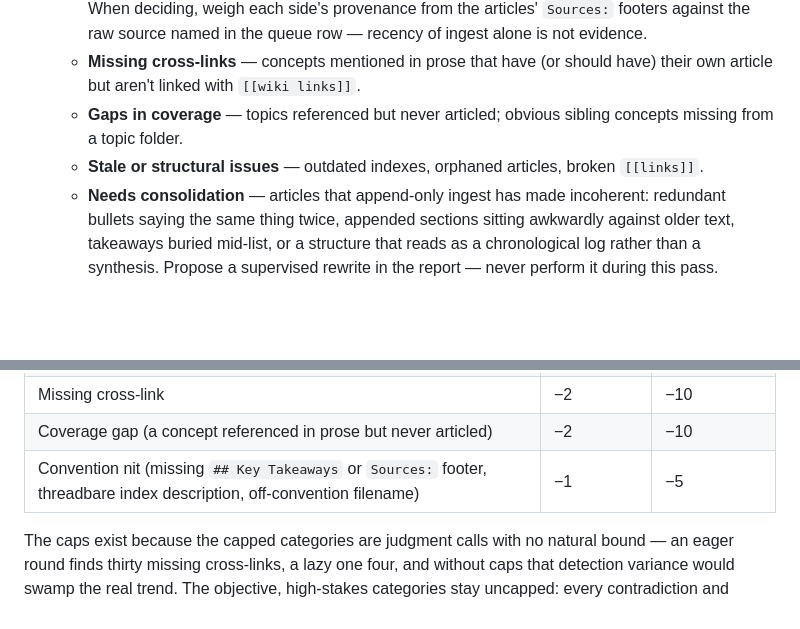
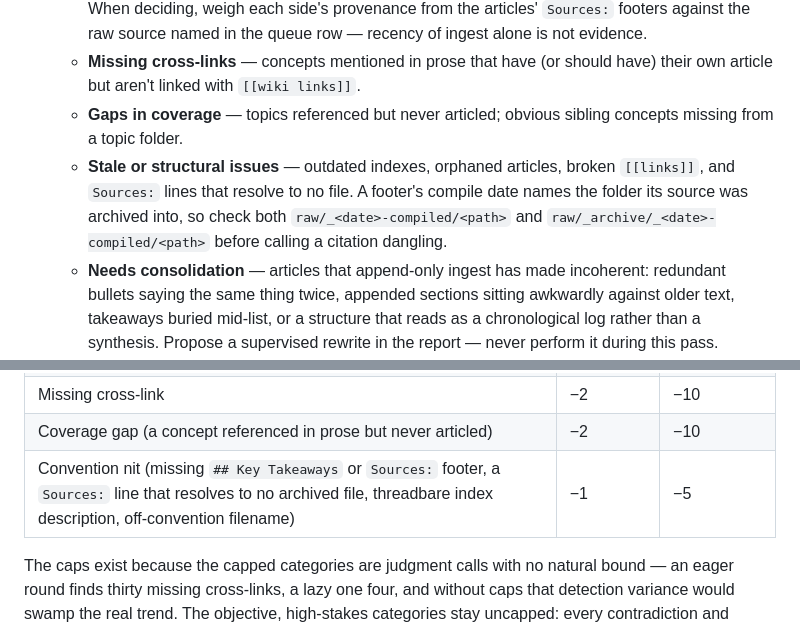
Before and after one commit to davron-design/wiki-generator, a Markdown page: templates/audit-wiki.SKILL.md, 2 parts joined by grey strips. Drawn GitHub-style; blank space fills up the shorter version.

```diff
--- a/templates/audit-wiki.SKILL.md
+++ b/templates/audit-wiki.SKILL.md
@@ -47,7 +47,7 @@ Recommend a full sweep — in the report summary and as an option in the closing
    - **Inconsistencies / contradictions** — claims that conflict across articles, or within one article. Note file:line. `raw-compile` defers every overwrite/supersede decision to audit, so each row in `wiki/_pending-reconciliation.md` (plus any `⚠️` source-conflict callouts) is a first-class finding here — reconcile it against the live article and decide which claim wins, don't merely re-note it. When deciding, weigh each side's provenance from the articles' `Sources:` footers against the raw source named in the queue row — recency of ingest alone is not evidence.
    - **Missing cross-links** — concepts mentioned in prose that have (or should have) their own article but aren't linked with `[[wiki links]]`.
    - **Gaps in coverage** — topics referenced but never articled; obvious sibling concepts missing from a topic folder.
-   - **Stale or structural issues** — outdated indexes, orphaned articles, broken `[[links]]`.
+   - **Stale or structural issues** — outdated indexes, orphaned articles, broken `[[links]]`, and `Sources:` lines that resolve to no file. A footer's compile date names the folder its source was archived into, so check both `raw/_<date>-compiled/<path>` and `raw/_archive/_<date>-compiled/<path>` before calling a citation dangling.
    - **Needs consolidation** — articles that append-only ingest has made incoherent: redundant bullets saying the same thing twice, appended sections sitting awkwardly against older text, takeaways buried mid-list, or a structure that reads as a chronological log rather than a synthesis. Propose a supervised rewrite in the report — never perform it during this pass.
    - **Index format drift** — `_master-index.md` and every topic `_index.md` must be markdown tables (`| Topic | Description |` / `| Article | Description |`), with `##` section groupings once a topic exceeds ~5 articles. Flag any index still in bullet-list form, missing descriptions, or with a description so thin it doesn't help navigation.
 5. **Suggest 3–5 new articles** that would strengthen the knowledge base. These are forward-looking proposals (not gap-fills for things already mentioned in prose — those go under Gaps in Coverage). Rank each by value-add impact:
@@ -130,7 +130,7 @@ Compute it as `score = max(0, 100 − Σ penalties)`, one penalty per *open* iss
 | Article needs consolidation | −3 | −9 |
 | Missing cross-link | −2 | −10 |
 | Coverage gap (a concept referenced in prose but never articled) | −2 | −10 |
-| Convention nit (missing `## Key Takeaways` or `Sources:` footer, threadbare index description, off-convention filename) | −1 | −5 |
+| Convention nit (missing `## Key Takeaways` or `Sources:` footer, a `Sources:` line that resolves to no archived file, threadbare index description, off-convention filename) | −1 | −5 |
 
 The caps exist because the capped categories are judgment calls with no natural bound — an eager round finds thirty missing cross-links, a lazy one four, and without caps that detection variance would swamp the real trend. The objective, high-stakes categories stay uncapped: every contradiction and broken link genuinely weighs.
 
```
Also changed, not shown: templates/CLAUDE.md (+1 -1 lines), templates/raw-compile.SKILL.md (+7 -5 lines).
